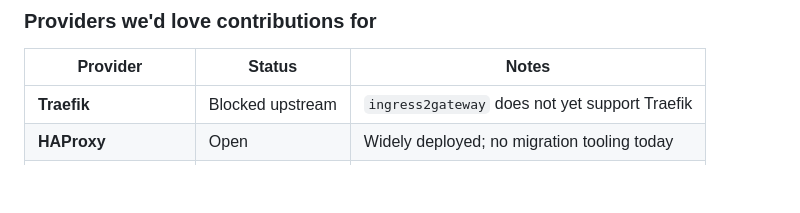
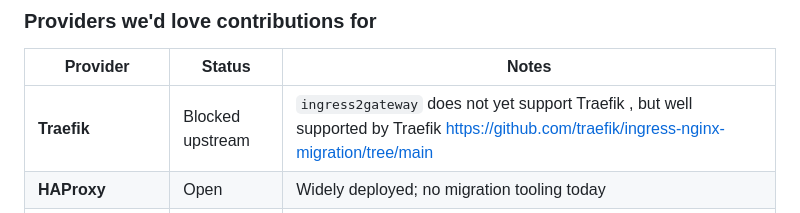
Before and after one commit to victorbecerragit/ingress-migration-shell-operator, a Markdown page: README.md, the part around the change. Drawn GitHub-style; blank space fills up the shorter version.

Commit message:
Update Traefik status with additional support details
Added a note about Traefik's support in the migration.

```diff
--- a/README.md
+++ b/README.md
@@ -374,7 +374,7 @@ object `{ code, severity, host, ingress, message }`.
 
 | Provider | Status | Notes |
 |---|---|---|
-| **Traefik** | Blocked upstream | `ingress2gateway` does not yet support Traefik |
+| **Traefik** | Blocked upstream | `ingress2gateway` does not yet support Traefik , but well supported by Traefik https://github.com/traefik/ingress-nginx-migration/tree/main |
 | **HAProxy** | Open | Widely deployed; no migration tooling today |
 | **Istio VirtualService** | Open | Common migration path to HTTPRoute |
 
```
